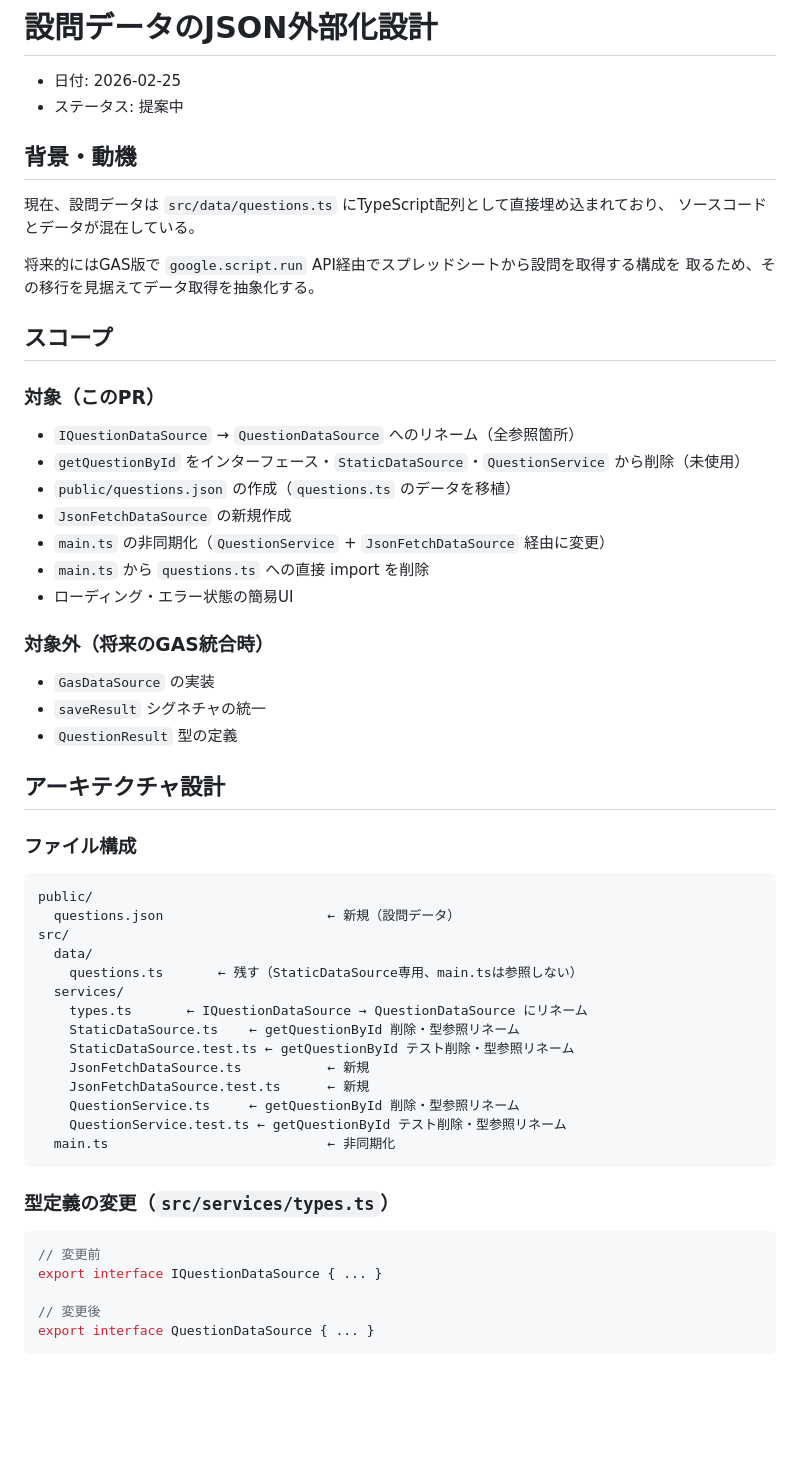
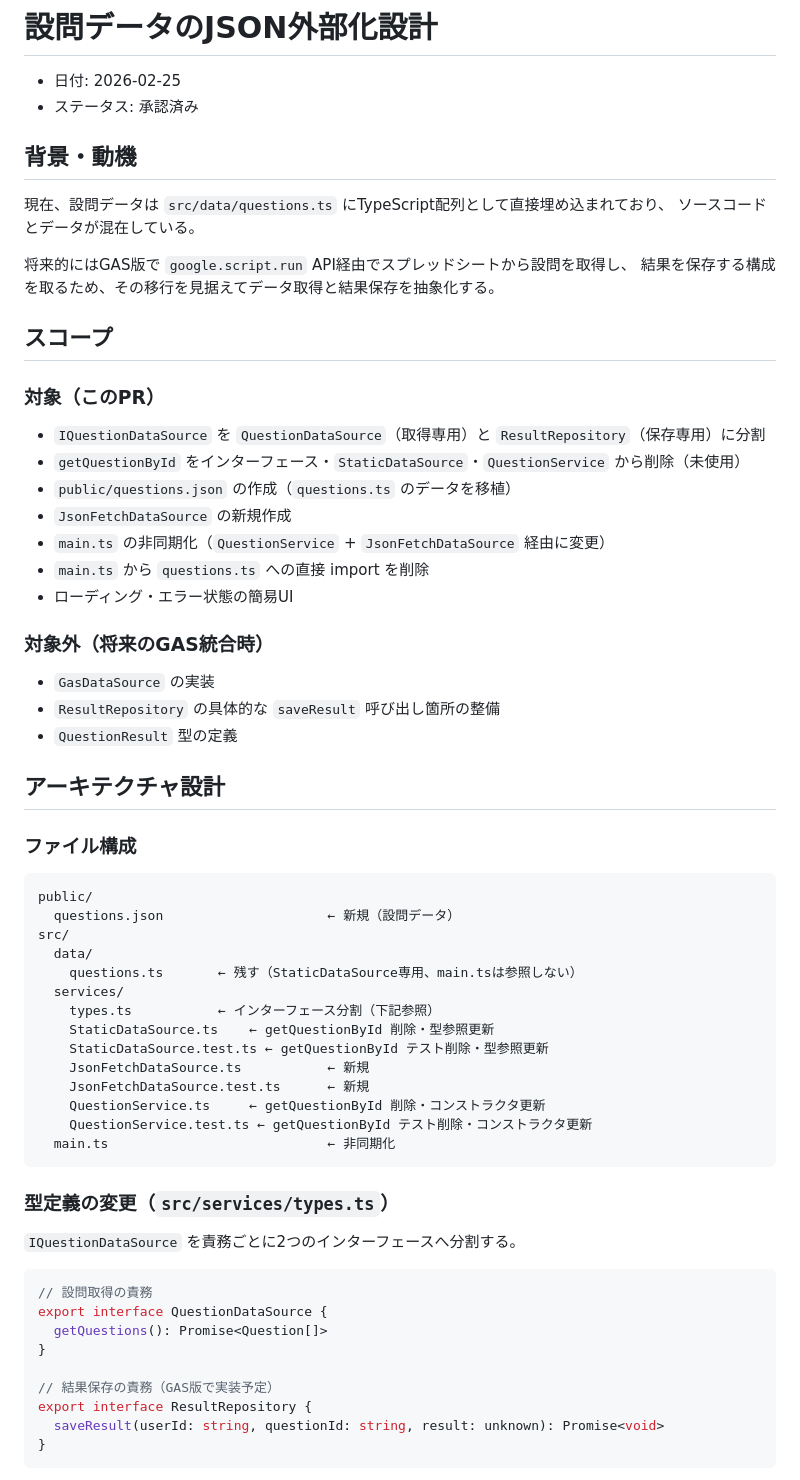
Before and after one commit to kanjiz/folder-structure-trainer, a Markdown page: docs/plans/2026-02-25-json-datasource-design.md, the part around one of its changes. Drawn GitHub-style; blank space fills up the shorter version.

````diff
--- a/docs/plans/2026-02-25-json-datasource-design.md
+++ b/docs/plans/2026-02-25-json-datasource-design.md
@@ -1,21 +1,21 @@
 # 設問データのJSON外部化設計
 
 - 日付: 2026-02-25
-- ステータス: 提案中
+- ステータス: 承認済み
 
 ## 背景・動機
 
 現在、設問データは `src/data/questions.ts` にTypeScript配列として直接埋め込まれており、
 ソースコードとデータが混在している。
 
-将来的にはGAS版で `google.script.run` API経由でスプレッドシートから設問を取得する構成を
-取るため、その移行を見据えてデータ取得を抽象化する。
+将来的にはGAS版で `google.script.run` API経由でスプレッドシートから設問を取得し、
+結果を保存する構成を取るため、その移行を見据えてデータ取得と結果保存を抽象化する。
 
 ## スコープ
 
 ### 対象（このPR）
 
-- `IQuestionDataSource` → `QuestionDataSource` へのリネーム（全参照箇所）
+- `IQuestionDataSource` を `QuestionDataSource`（取得専用）と `ResultRepository`（保存専用）に分割
 - `getQuestionById` をインターフェース・`StaticDataSource`・`QuestionService` から削除（未使用）
 - `public/questions.json` の作成（`questions.ts` のデータを移植）
 - `JsonFetchDataSource` の新規作成
@@ -26,7 +26,7 @@
 ### 対象外（将来のGAS統合時）
 
 - `GasDataSource` の実装
-- `saveResult` シグネチャの統一
+- `ResultRepository` の具体的な `saveResult` 呼び出し箇所の整備
 - `QuestionResult` 型の定義
 
 ## アーキテクチャ設計
@@ -40,23 +40,29 @@ src/
   data/
     questions.ts       ← 残す（StaticDataSource専用、main.tsは参照しない）
   services/
-    types.ts       ← IQuestionDataSource → QuestionDataSource にリネーム
-    StaticDataSource.ts    ← getQuestionById 削除・型参照リネーム
-    StaticDataSource.test.ts ← getQuestionById テスト削除・型参照リネーム
+    types.ts           ← インターフェース分割（下記参照）
+    StaticDataSource.ts    ← getQuestionById 削除・型参照更新
+    StaticDataSource.test.ts ← getQuestionById テスト削除・型参照更新
     JsonFetchDataSource.ts           ← 新規
     JsonFetchDataSource.test.ts      ← 新規
-    QuestionService.ts     ← getQuestionById 削除・型参照リネーム
-    QuestionService.test.ts ← getQuestionById テスト削除・型参照リネーム
+    QuestionService.ts     ← getQuestionById 削除・コンストラクタ更新
+    QuestionService.test.ts ← getQuestionById テスト削除・コンストラクタ更新
   main.ts                            ← 非同期化
 ```
 
 ### 型定義の変更（`src/services/types.ts`）
 
+`IQuestionDataSource` を責務ごとに2つのインターフェースへ分割する。
+
 ```typescript
-// 変更前
-export interface IQuestionDataSource { ... }
+// 設問取得の責務
+export interface QuestionDataSource {
+  getQuestions(): Promise<Question[]>
+}
 
-// 変更後
-export interface QuestionDataSource { ... }
+// 結果保存の責務（GAS版で実装予定）
+export interface ResultRepository {
+  saveResult(userId: string, questionId: string, result: unknown): Promise<void>
+}
 ```
 
````
Also changed, not shown: other parts of docs/plans/2026-02-25-json-datasource-design.md (+66 -2 lines).
